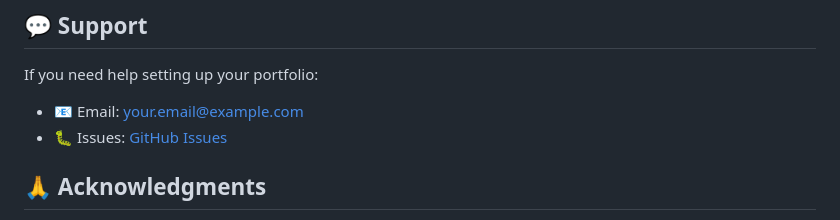
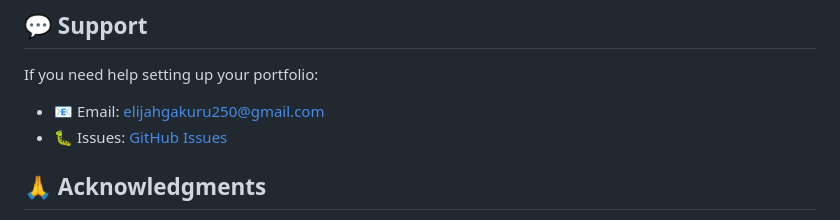
Before and after one commit to gakuruElijah/Portifolio, a Markdown page: README.md, the part around the change. Rendered like a GitHub page.

Commit message:
Update support email in README

```diff
--- a/README.md
+++ b/README.md
@@ -239,8 +239,8 @@ Found a bug or want to suggest an improvement? Feel free to:
 
 If you need help setting up your portfolio:
 
-- 📧 Email: your.email@example.com
-- 🐛 Issues: [GitHub Issues](https://github.com/yourusername/portfolio/issues)
+- 📧 Email: elijahgakuru250@gmail.com
+- 🐛 Issues: [GitHub Issues](https://github.com/gakuruElijah/Portifolio/issues)
 
 ## 🙏 Acknowledgments
 
```
